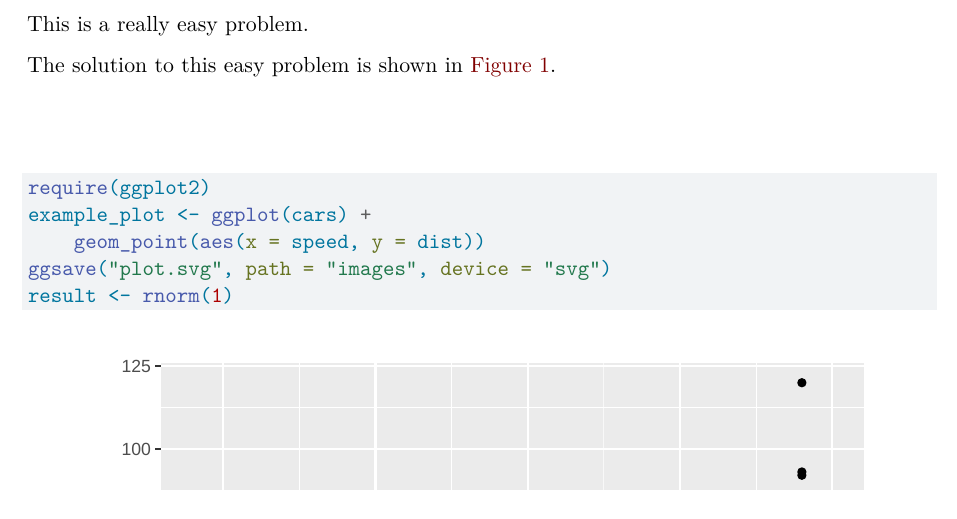
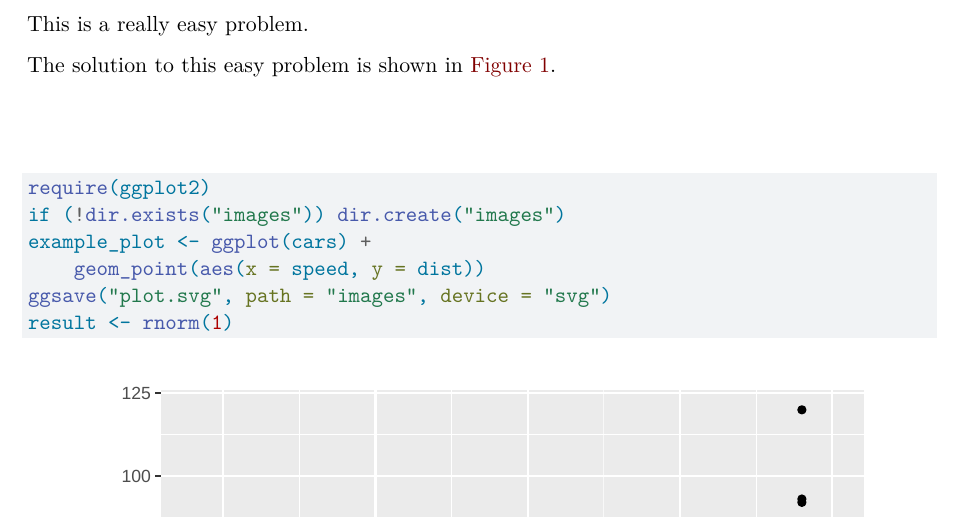
Before and after one commit to cl-roberts/.templates, a Quarto document (uw-homework/template.qmd): part of page 2 of 2, cut so that both start at the same text. Rendered offline with R 4.5, knitr and Pandoc in place of Quarto, then LaTeX, with nearby package versions; drawn as R Markdown's standard PDF in place of the format the file asks for; code that draws random numbers runs with fixed seeds of ours.

Commit message:
let qmd create images directory

````diff
--- a/uw-homework/template.qmd
+++ b/uw-homework/template.qmd
@@ -85,6 +85,7 @@ The solution to this easy problem is shown in @fig-plot.
 
 ```{r}
 require(ggplot2)
+if (!dir.exists("images")) dir.create("images")
 example_plot <- ggplot(cars) +
     geom_point(aes(x = speed, y = dist))
 ggsave("plot.svg", path = "images", device = "svg")
````
